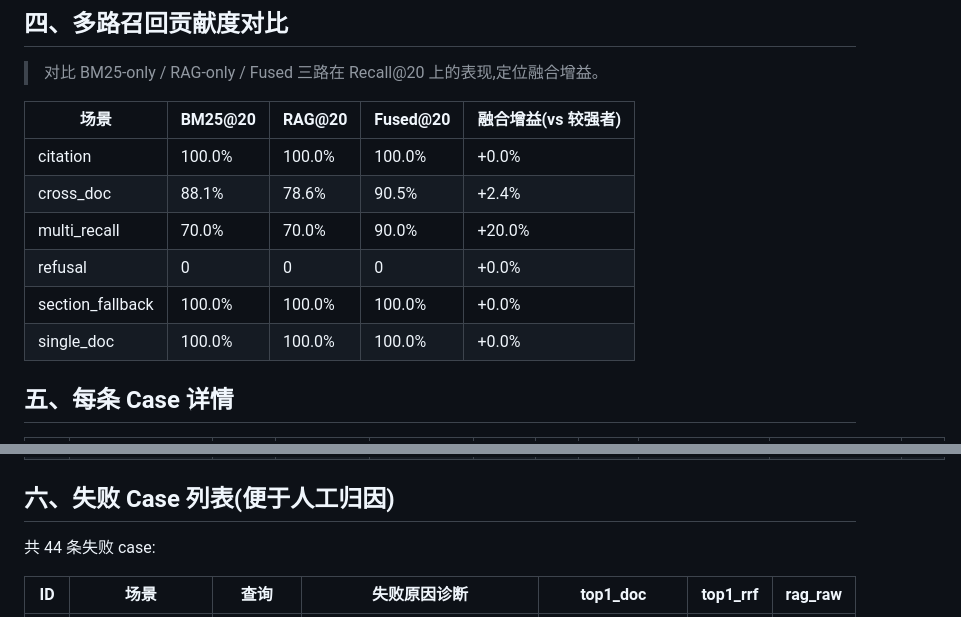
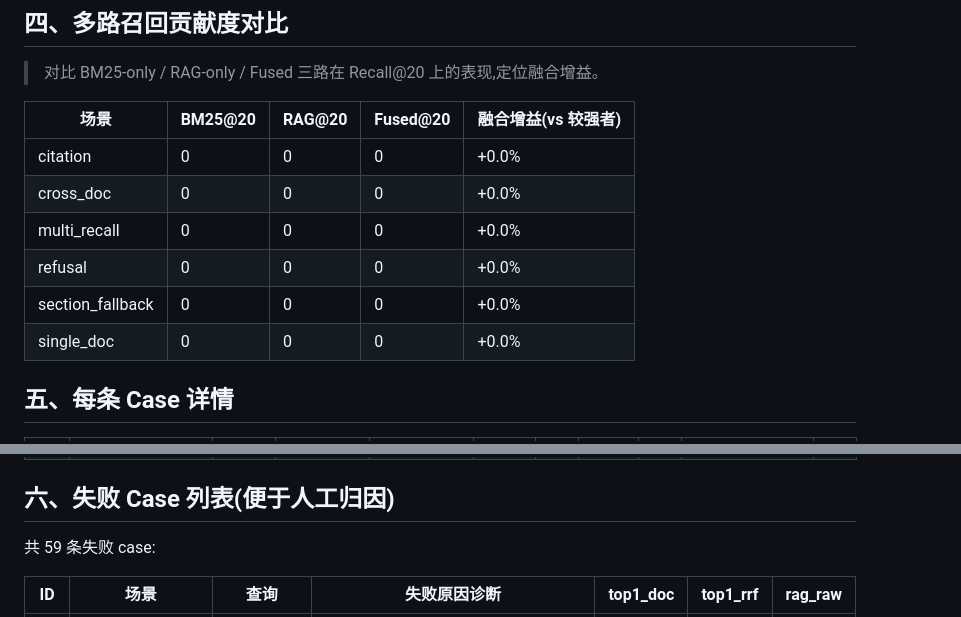
Before and after one commit to YanhLi-tran/Knovis, a Markdown page: scripts/rag_eval_report.md, 2 parts joined by grey strips. Rendered like a GitHub page.

```diff
--- a/scripts/rag_eval_report.md
+++ b/scripts/rag_eval_report.md
@@ -71,12 +71,12 @@
 
 | 场景 | BM25@20 | RAG@20 | Fused@20 | 融合增益(vs 较强者) |
 |------|---------|--------|----------|---------------------|
-| citation | 100.0% | 100.0% | 100.0% | +0.0% |
-| cross_doc | 88.1% | 78.6% | 90.5% | +2.4% |
-| multi_recall | 70.0% | 70.0% | 90.0% | +20.0% |
+| citation | 0 | 0 | 0 | +0.0% |
+| cross_doc | 0 | 0 | 0 | +0.0% |
+| multi_recall | 0 | 0 | 0 | +0.0% |
 | refusal | 0 | 0 | 0 | +0.0% |
-| section_fallback | 100.0% | 100.0% | 100.0% | +0.0% |
-| single_doc | 100.0% | 100.0% | 100.0% | +0.0% |
+| section_fallback | 0 | 0 | 0 | +0.0% |
+| single_doc | 0 | 0 | 0 | +0.0% |
 
 ## 五、每条 Case 详情
 
@@ -149,7 +149,7 @@
 
 ## 六、失败 Case 列表(便于人工归因)
 
-共 44 条失败 case:
+共 59 条失败 case:
 
 | ID | 场景 | 查询 | 失败原因诊断 | top1_doc | top1_rrf | rag_raw |
 |----|------|------|-------------|----------|----------|---------|
```
Also changed, not shown: other parts of scripts/rag_eval_report.md (+155 -140 lines), scripts/agent_eval_report.md (+91 -95 lines).
